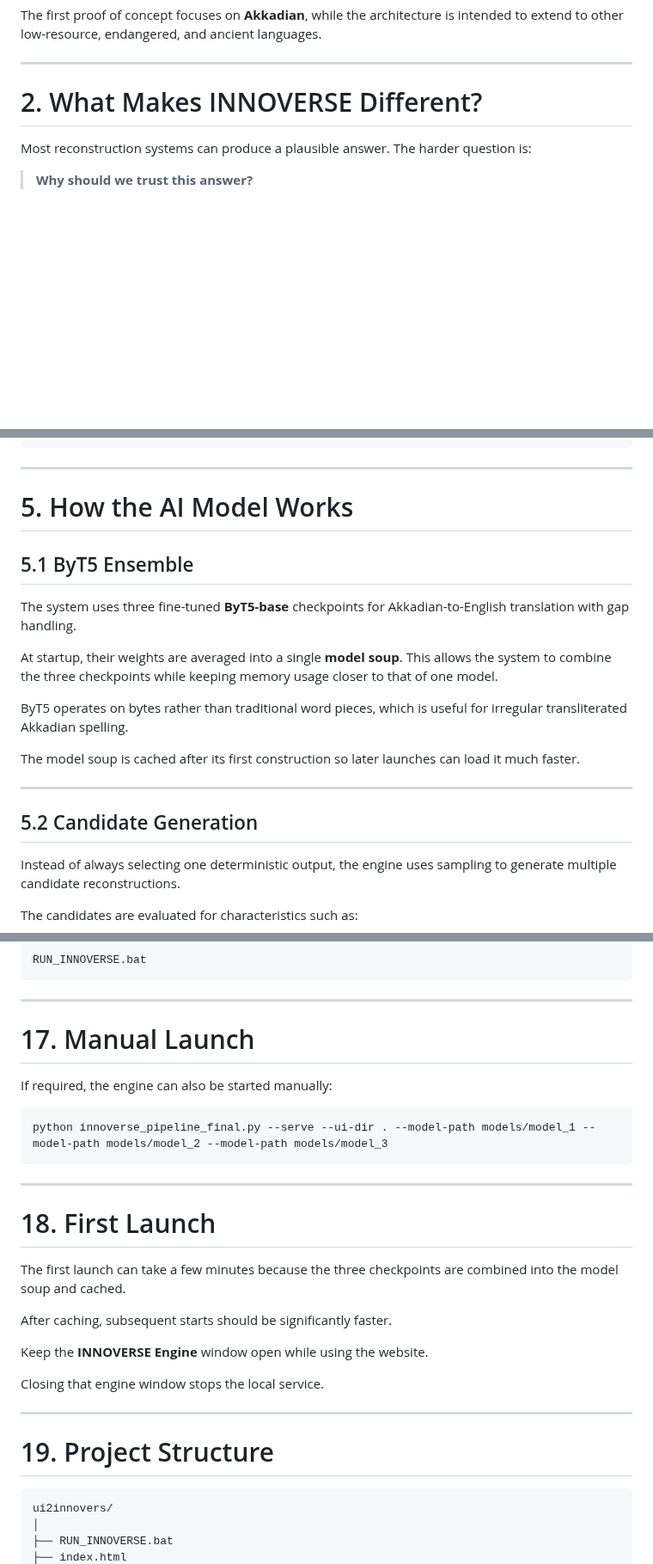
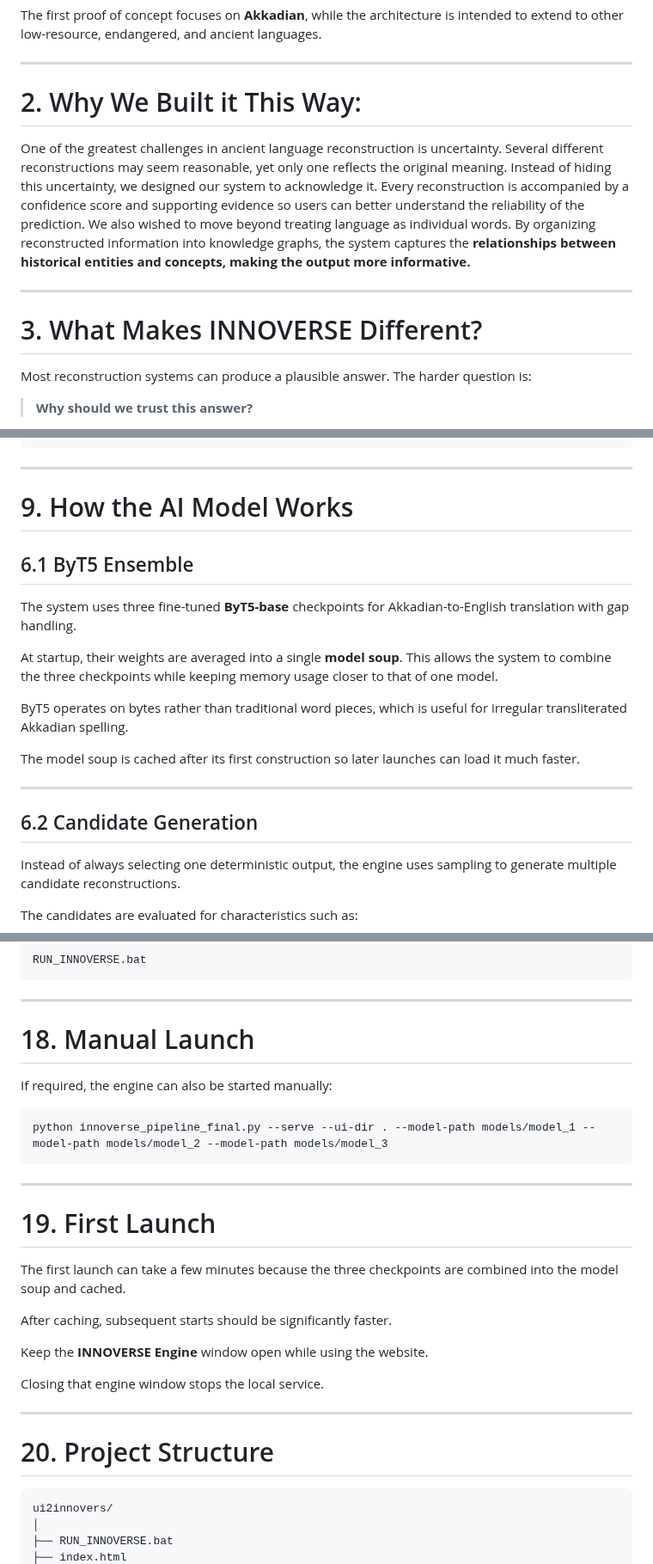
Before and after one commit to Ajafarnezhad/AI-Archaeologist-Lost-Language-Reconstruction, a Markdown page: README.md, 3 parts joined by grey strips. Shown at 86% size. Drawn GitHub-style; blank space fills up the shorter version.

````diff
--- a/README.md
+++ b/README.md
@@ -31,7 +31,16 @@ The first proof of concept focuses on **Akkadian**, while the architecture is in
 
 ---
 
-# 2. What Makes INNOVERSE Different?
+# 2. Why We Built it This Way:
+
+One of the greatest challenges in ancient language reconstruction is uncertainty. Several different reconstructions may seem reasonable, yet only one reflects the original meaning.
+Instead of hiding this uncertainty, we designed our system to acknowledge it. Every reconstruction is accompanied by a confidence score and supporting evidence so users can better understand the reliability of the prediction.
+We also wished to move beyond treating language as individual words.
+By organizing reconstructed information into knowledge graphs, the system captures the **relationships between historical entities and concepts, making the output more informative.**
+
+---
+
+# 3. What Makes INNOVERSE Different?
 
 Most reconstruction systems can produce a plausible answer. The harder question is:
 
@@ -165,9 +174,9 @@ INNOVERSE combines the reconstruction architecture described in the AI Archaeolo
 
 ---
 
-# 5. How the AI Model Works
+# 9. How the AI Model Works
 
-## 5.1 ByT5 Ensemble
+## 6.1 ByT5 Ensemble
 
 The system uses three fine-tuned **ByT5-base** checkpoints for Akkadian-to-English translation with gap handling.
 
@@ -179,7 +188,7 @@ The model soup is cached after its first construction so later launches can load
 
 ---
 
-## 5.2 Candidate Generation
+## 6.2 Candidate Generation
 
 Instead of always selecting one deterministic output, the engine uses sampling to generate multiple candidate reconstructions.
 
@@ -562,7 +573,7 @@ RUN_INNOVERSE.bat
 
 ---
 
-# 17. Manual Launch
+# 18. Manual Launch
 
 If required, the engine can also be started manually:
 
@@ -572,7 +583,7 @@ python innoverse_pipeline_final.py --serve --ui-dir . --model-path models/model_
 
 ---
 
-# 18. First Launch
+# 19. First Launch
 
 The first launch can take a few minutes because the three checkpoints are combined into the model soup and cached.
 
@@ -584,7 +595,7 @@ Closing that engine window stops the local service.
 
 ---
 
-# 19. Project Structure
+# 20. Project Structure
 
 ```text
 ui2innovers/
````
Also changed, not shown: other parts of README.md (+24 -22 lines).
